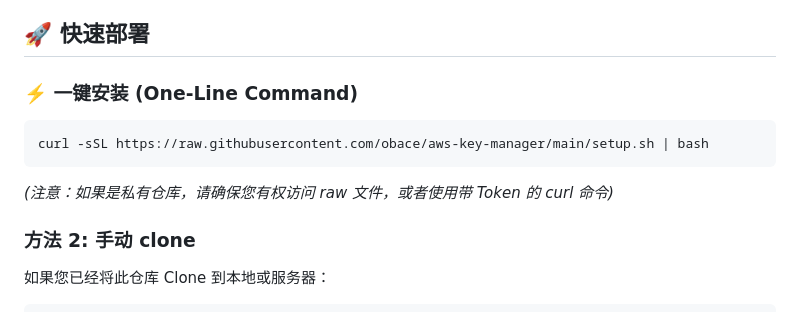
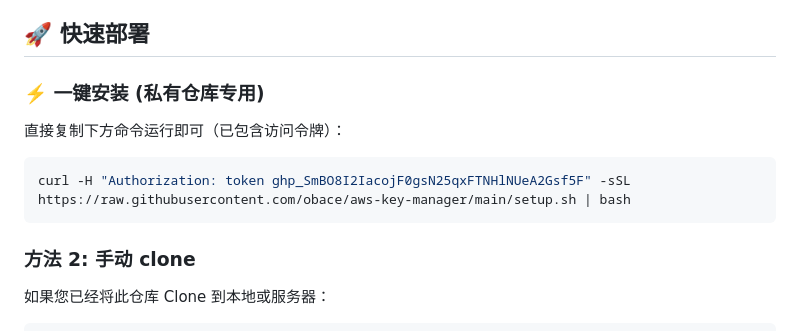
Before and after one commit to obace/aws-key-manager, a Markdown page: README.md, the part around the change. Drawn GitHub-style.

Commit message:
Docs: Update install command with PAT

````diff
--- a/README.md
+++ b/README.md
@@ -17,13 +17,13 @@
 
 ## 🚀 快速部署
 
-### ⚡️ 一键安装 (One-Line Command)
+### ⚡️ 一键安装 (私有仓库专用)
+
+直接复制下方命令运行即可（已包含访问令牌）：
 
 ```bash
-curl -sSL https://raw.githubusercontent.com/obace/aws-key-manager/main/setup.sh | bash
+curl -H "Authorization: token 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" -sSL https://raw.githubusercontent.com/obace/aws-key-manager/main/setup.sh | bash
 ```
-
-*(注意：如果是私有仓库，请确保您有权访问 raw 文件，或者使用带 Token 的 curl 命令)*
 
 ### 方法 2: 手动 clone
 
````
